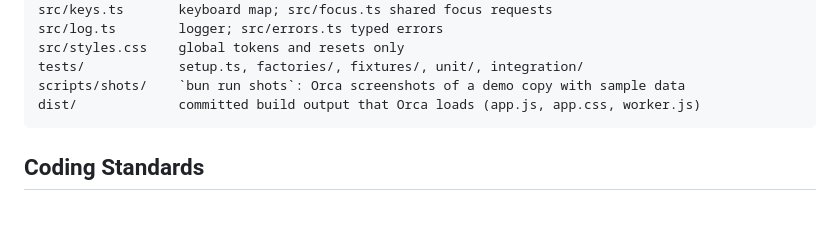
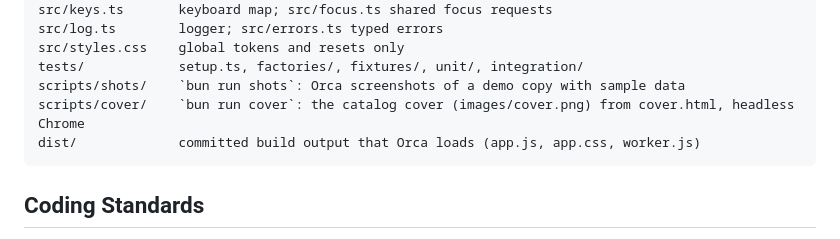
Before and after one commit to uttam-gelot/orca-todos, a Markdown page: AGENTS.md, the part around the change. GitHub-like rendering; blank space fills up the shorter version.

````diff
--- a/AGENTS.md
+++ b/AGENTS.md
@@ -32,6 +32,7 @@ src/log.ts        logger; src/errors.ts typed errors
 src/styles.css    global tokens and resets only
 tests/            setup.ts, factories/, fixtures/, unit/, integration/
 scripts/shots/    `bun run shots`: Orca screenshots of a demo copy with sample data
+scripts/cover/    `bun run cover`: the catalog cover (images/cover.png) from cover.html, headless Chrome
 dist/             committed build output that Orca loads (app.js, app.css, worker.js)
 ```
 
````
Also changed, not shown: README.md (+3 -0 lines), images/cover.png, 4 other files.
